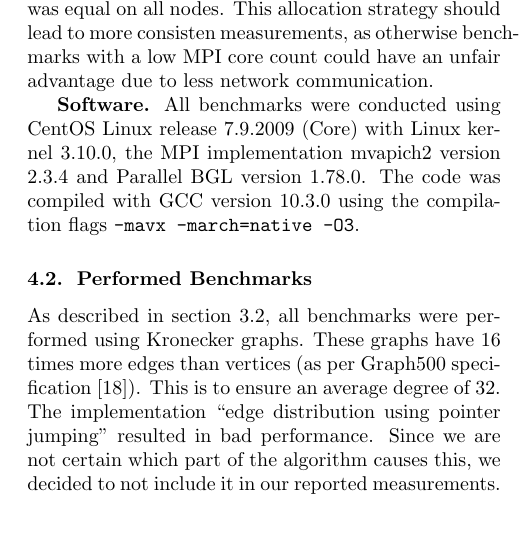
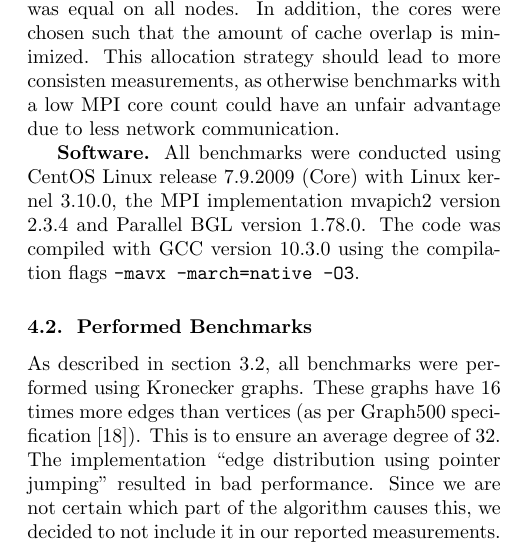
Before and after one commit to ansamuel/parallel-boruvka-project-report, a LaTeX paper (report/report.tex): part of one column of page 5 of 8, cut so that both start at the same text. Compiled offline with pdfLaTeX.

Commit message:
Add more detailed process fixing description

```diff
--- a/report/report.tex
+++ b/report/report.tex
@@ -425,8 +425,9 @@ adapters for a 200Gbit/s connection.
 
 \mypar{Work Allocation}
 All four cluster nodes were used for the benchmarks. We pinned the CPU cores with the purpose that the amount of used
-CPU cores was equal on all nodes. This allocation strategy should lead to more consisten measurements, as otherwise
-benchmarks with a low MPI core count could have an unfair advantage due to less network communication.
+CPU cores was equal on all nodes. In addition, the cores were chosen such that the amount of cache overlap is minimized.
+This allocation strategy should lead to more consisten measurements, as otherwise benchmarks with a low MPI core count
+could have an unfair advantage due to less network communication.
 
 \mypar{Software}
 All benchmarks were conducted using CentOS Linux release 7.9.2009 (Core) with Linux kernel 3.10.0, the MPI
```
